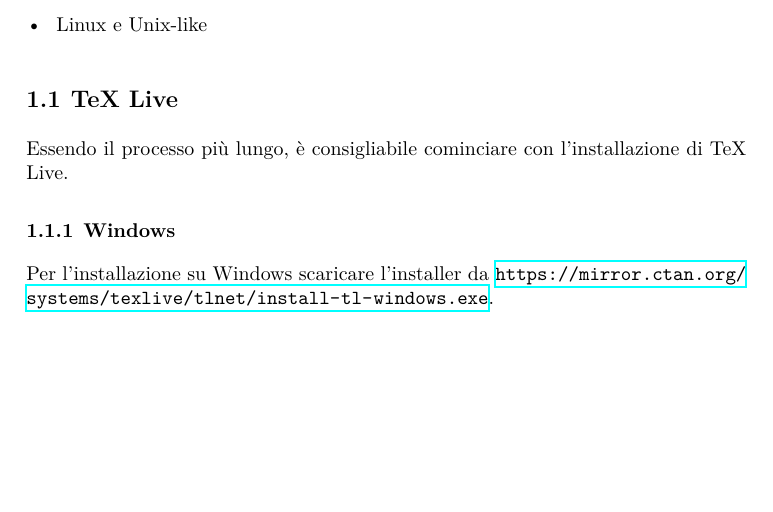
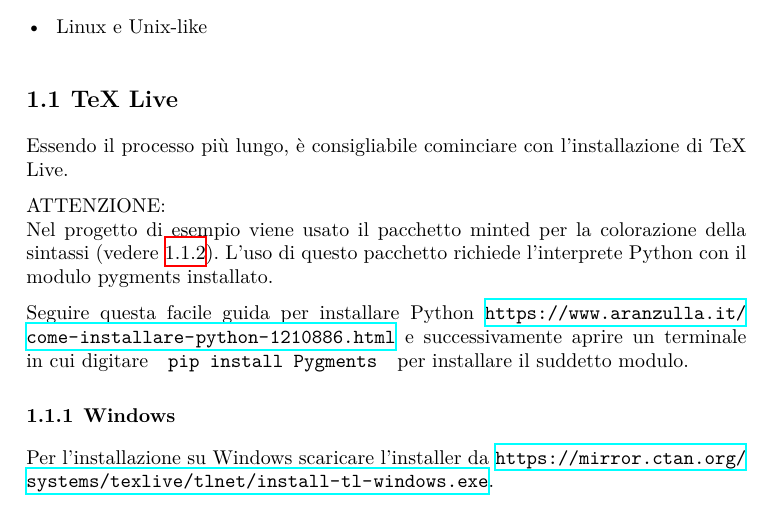
Before and after one commit to a13ssandr0/TesiUnirc, a LaTeX document (book.tex): part of page 13 of 39, cut so that both start at the same text, the shorter picture padded with empty space. Compiled offline with XeLaTeX.

Commit message:
Indice e minted

```diff
--- a/book.tex
+++ b/book.tex
@@ -229,8 +226,14 @@ L'installazione dei programmi verrà documentata per le tre principali piattafor
 \section{TeX Live}\label{sezione}
 Essendo il processo più lungo, è consigliabile cominciare con l'installazione di TeX Live.
 
+ATTENZIONE:\\
+Nel progetto di esempio viene usato il pacchetto minted per la colorazione della sintassi (vedere \ref{codice_con_minted}).\label{esempio_url}
+L'uso di questo pacchetto richiede l'interprete Python con il modulo pygments installato.
+
+Seguire questa facile guida per installare Python \url{https://www.aranzulla.it/come-installare-python-1210886.html} e
+successivamente aprire un terminale in cui digitare \ \ {\tt pip install Pygments} \ \ per installare il suddetto modulo.
+
 \subsection{Windows}\label{sottosezione}
-\label{esempio_url}
 Per l'installazione su Windows scaricare l'installer da \url{https://mirror.ctan.org/systems/texlive/tlnet/install-tl-windows.exe}.
 
 L'installer è firmato con una chiave non registrata in Windows, di conseguenza SmartScreen visualizzerà un avviso,
```
Also changed, not shown: book.tex (7 more changed lines).
